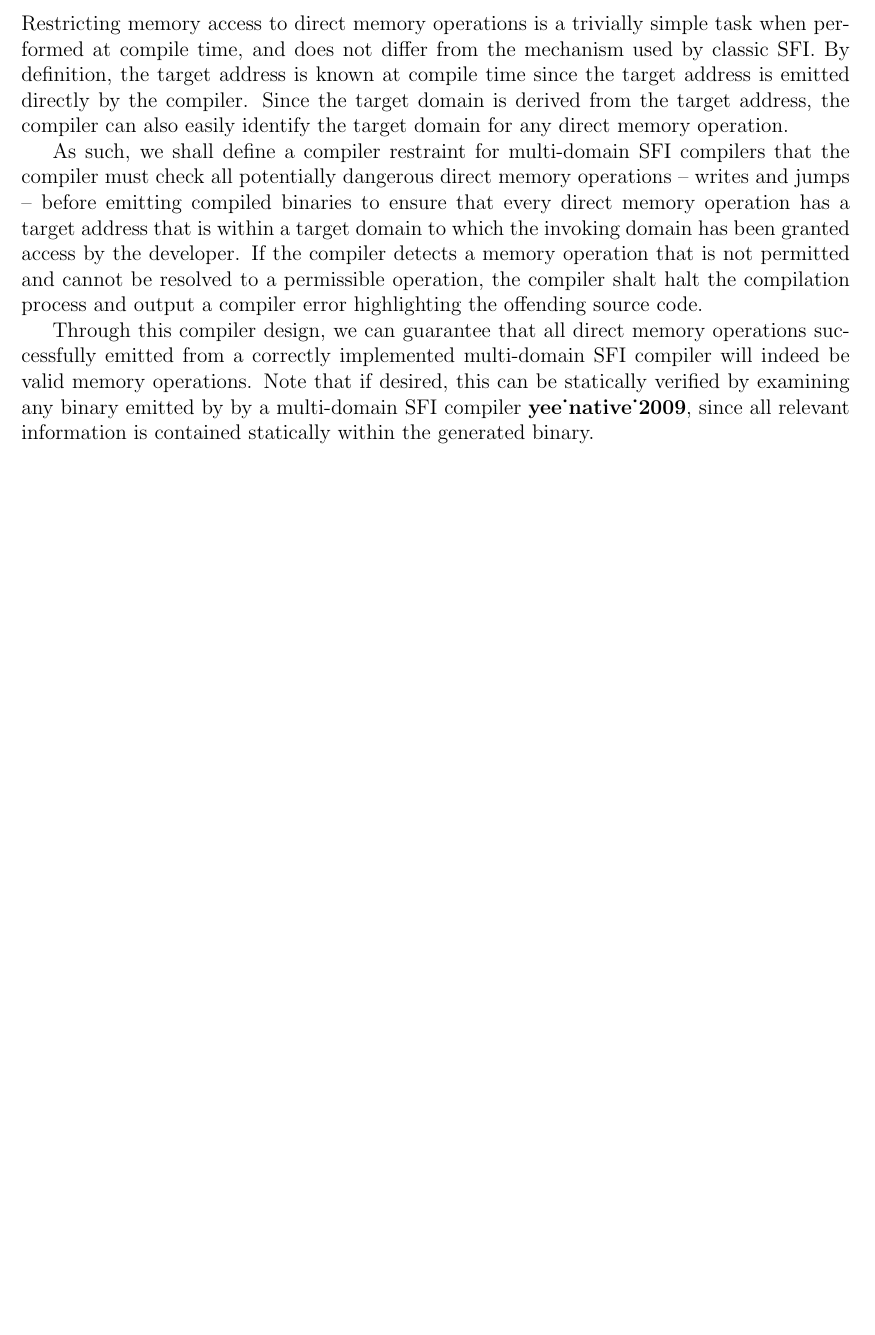
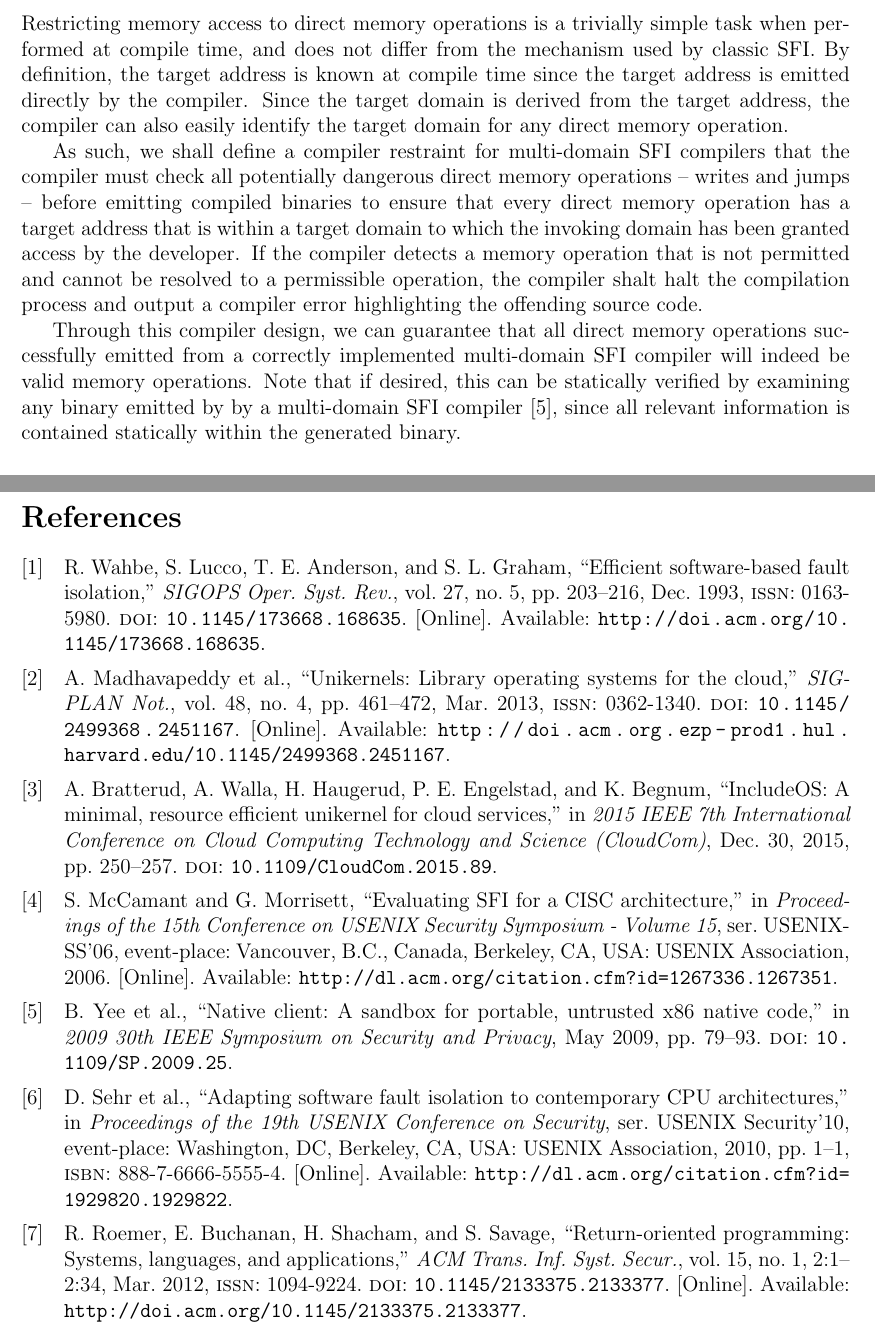
Before and after one commit to nickboucher/Multi-Domain-SFI, a LaTeX document (paper/Multi Domain SFI.tex, which reads paper/Multi Domain SFI.bib): part of page 4 of 12 before the commit and two parts of pages 4 and 13 of 13 after it, the two joined at a grey line, cut so that both start at the same text, the shorter picture padded with empty space. Compiled offline with pdfLaTeX.

Commit message:
Add paper BibLaTeX file

```diff
--- /dev/null
+++ b/paper/Multi Domain SFI.bib
@@ -0,0 +1,8 @@
+
+@inproceedings{a._bratterud_includeos:_2015,
+	title = {{IncludeOS}: A Minimal, Resource Efficient Unikernel for Cloud Services},
+	doi = {10.1109/CloudCom.2015.89},
+	eventtitle = {2015 {IEEE} 7th International Conference on Cloud Computing Technology and Science ({CloudCom})},
+	pages = {250--257},
+	booktitle = {2015 {IEEE} 7th International Conference on Cloud Computing Technology and Science ({CloudCom})},
+	author = {{A. Bratterud} and {A. Walla} and {H. Haugerud} and {P. E. Engelstad} and {K. Begnum}},
@@ -0,0 +14,8 @@
+	title = {Unikernels: Library Operating Systems for the Cloud},
+	volume = {48},
+	issn = {0362-1340},
+	url = {http://doi.acm.org.ezp-prod1.hul.harvard.edu/10.1145/2499368.2451167},
+	doi = {10.1145/2499368.2451167},
+	pages = {461--472},
+	number = {4},
+	journaltitle = {{SIGPLAN} Not.},
@@ -0,0 +28,10 @@
+	location = {Berkeley, {CA}, {USA}},
+	title = {Adapting Software Fault Isolation to Contemporary {CPU} Architectures},
+	isbn = {888-7-6666-5555-4},
+	url = {http://dl.acm.org/citation.cfm?id=1929820.1929822},
+	series = {{USENIX} Security'10},
+	pages = {1--1},
+	booktitle = {Proceedings of the 19th {USENIX} Conference on Security},
+	publisher = {{USENIX} Association},
+	author = {Sehr, David and Muth, Robert and Biffle, Cliff and Khimenko, Victor and Pasko, Egor and Schimpf, Karl and Yee, Bennet and Chen, Brad},
+	date = {2010},
@@ -0,0 +43,15 @@
+	title = {Evaluating {SFI} for a {CISC} Architecture},
+	url = {http://dl.acm.org/citation.cfm?id=1267336.1267351},
+	series = {{USENIX}-{SS}'06},
+	booktitle = {Proceedings of the 15th Conference on {USENIX} Security Symposium - Volume 15},
+	publisher = {{USENIX} Association},
+	author = {{McCamant}, Stephen and Morrisett, Greg},
+	date = {2006},
+	note = {event-place: Vancouver, B.C., Canada}
+}
+
+@inproceedings{yee_native_2009,
+	title = {Native Client: A Sandbox for Portable, Untrusted x86 Native Code},
+	doi = {10.1109/SP.2009.25},
+	pages = {79--93},
+	booktitle = {2009 30th {IEEE} Symposium on Security and Privacy},
@@ -0,0 +65,7 @@
+	volume = {27},
+	issn = {0163-5980},
+	url = {http://doi.acm.org/10.1145/173668.168635},
+	doi = {10.1145/173668.168635},
+	pages = {203--216},
+	number = {5},
+	journaltitle = {{SIGOPS} Oper. Syst. Rev.},
@@ -0,0 +77,8 @@
+	title = {Return-Oriented Programming: Systems, Languages, and Applications},
+	volume = {15},
+	issn = {1094-9224},
+	url = {http://doi.acm.org/10.1145/2133375.2133377},
+	doi = {10.1145/2133375.2133377},
+	pages = {2:1--2:34},
+	number = {1},
+	journaltitle = {{ACM} Trans. Inf. Syst. Secur.},
--- a/paper/Multi Domain SFI.tex
+++ b/paper/Multi Domain SFI.tex
@@ -8,7 +8,7 @@
 \definecolor{light-gray}{gray}{0.95}
 
 \usepackage[style=ieee]{biblatex}
-\addbibresource{CS91r.bib}
+\addbibresource{Multi Domain SFI.bib}
 
 \begin{document}
 
```
Also changed, not shown: paper/Multi Domain SFI.pdf, paper/Multi Domain SFI.bib (32 more changed lines).
